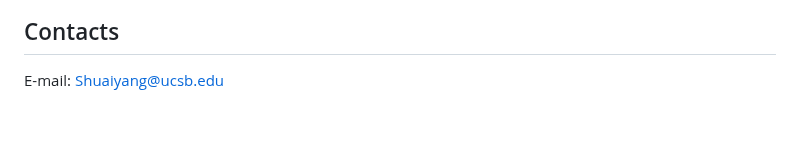
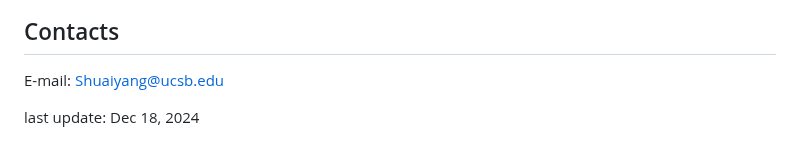
Before and after one commit to YangS-02/YangS-02.github.io, a Markdown page: README.md, the part around the change. Rendered like a GitHub page; blank space fills up the shorter version.

```diff
--- a/README.md
+++ b/README.md
@@ -102,3 +102,5 @@ Special thanks to Professor Alexander Shkolnik, Assistant Professor at UCSB, for
 
 ## Contacts
 E-mail: Shuaiyang@ucsb.edu
+
+last update: Dec 18, 2024
```
